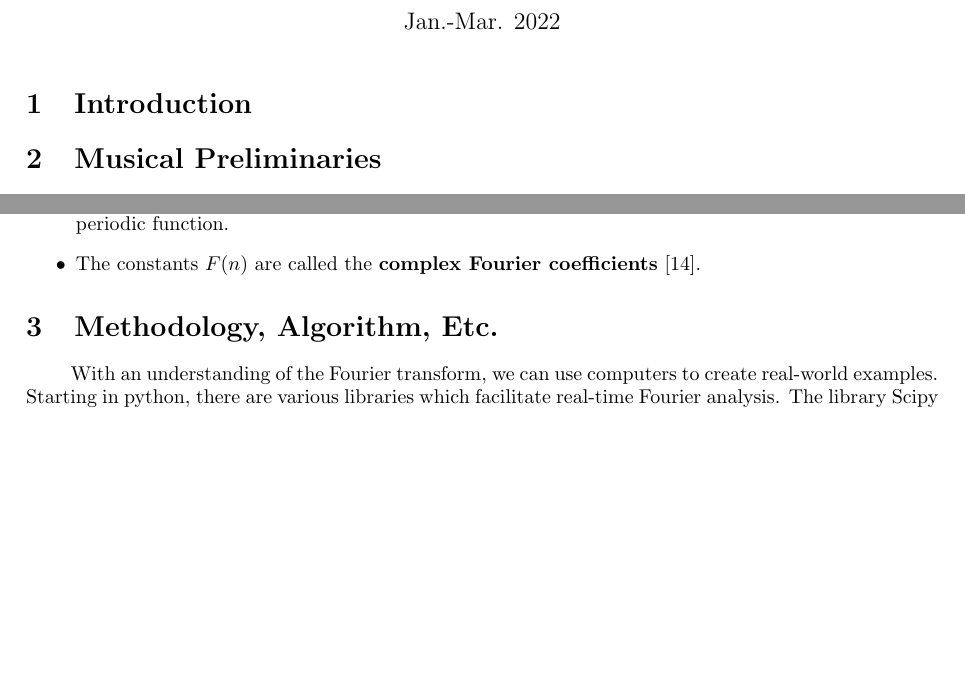
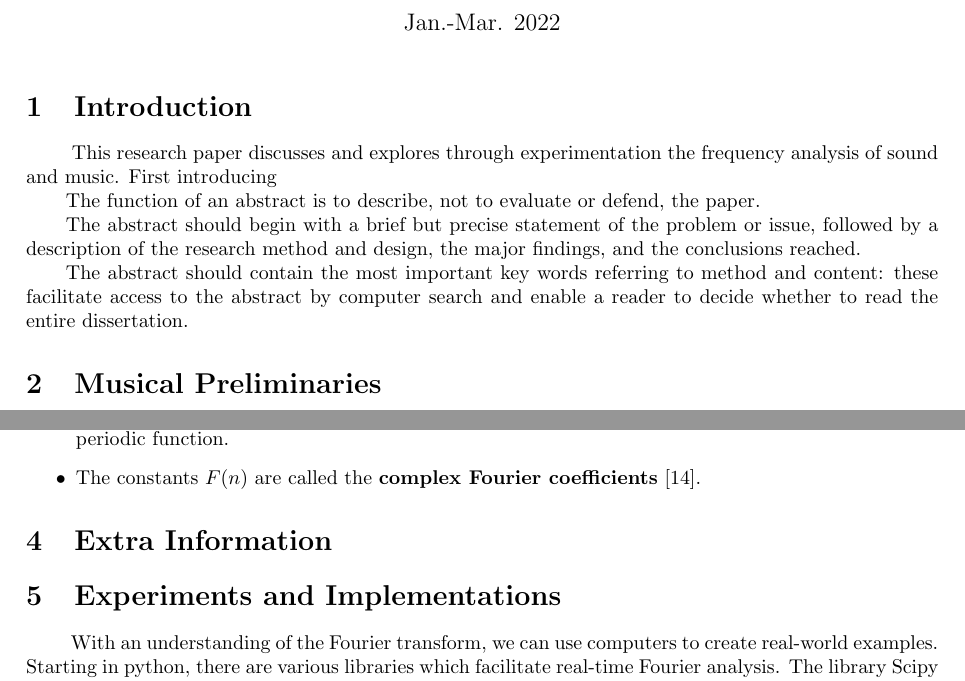
Before and after one commit to matt0681/senior-project, a LaTeX document (docs/Notes.tex): two parts of pages 1 and 8 of 11, joined at a grey line, cut so that both start at the same text, the shorter picture padded with empty space. Compiled offline with pdfLaTeX.

Commit message:
moved sections around in paper

```diff
--- a/docs/Notes.tex
+++ b/docs/Notes.tex
@@ -40,6 +40,19 @@
 
 %------------------------INTRODUCTION--------------------------------------------
 \section{Introduction}
+\noindent \hspace{\parindent} This research paper discusses and explores through experimentation the frequency analysis of sound and music. First introducing
+
+
+
+
+    The function of an abstract is to describe, not to evaluate or defend, the paper.
+
+    The abstract should begin with a brief but precise statement of the problem or issue, followed by a description of the research method and design, the major findings, and the conclusions reached.
+
+    The abstract should contain the most important key words referring to method and content: these facilitate access to the abstract by computer search and enable a reader to decide whether to read the entire dissertation.
+
+
+
 %\hspace{\parindent} [[[The goal of this paper is to explore the application of Fourier analysis in signal processing and specifically the analysis of music. The mathematical background of music and Fourier analysis will be covered as well as the Fast Fourier Transform (FFT) algorithm and applications of the FFT on musical signals. Along with the mathematics, explorations will be done through computer algorithms.]]]
 
 %-------------------------MUSIC---------------------------------------------------------
@@ -446,8 +458,16 @@ The previous sections will serve as a basis for what the rest of the paper will
 
 
 
+%----------------------- EXTRA INFORMATION / MORE INFO---------------------------------------------
+\section{Extra Information}
+
+%% Discuss the different ways cultures and people hear music/ sound.
+%% Specifically focus on synethsesia
+%% Maybe rediscuss the chromograph/ specrographs again.
+
+
 %------------------------METHODOLOGY, ALGORITHM, ETC.------------------------------
-\section{Methodology, Algorithm, Etc.}
+\section{Experiments and Implementations}
 
 \noindent \hspace{\parindent} With an understanding of the Fourier transform, we can use computers to create real-world examples. Starting in python, there are various libraries which facilitate real-time Fourier analysis. The library Scipy contains multiple Fast Fourier Transform functions which allow us to analyze a computer's microphone input in real-time. Additionally, as has already been mentioned, python has support for creatign and graphing sine functions and then using those functions to create audio files.
 
```
Also changed, not shown: docs/Notes.pdf, docs/Notes.tex (11 more changed lines), 1 other file.
